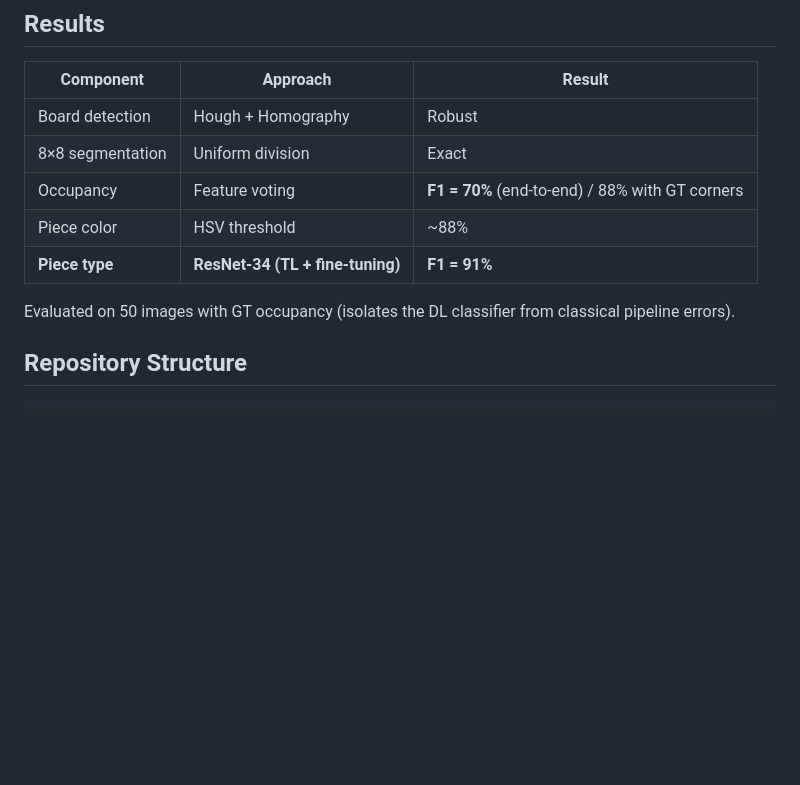
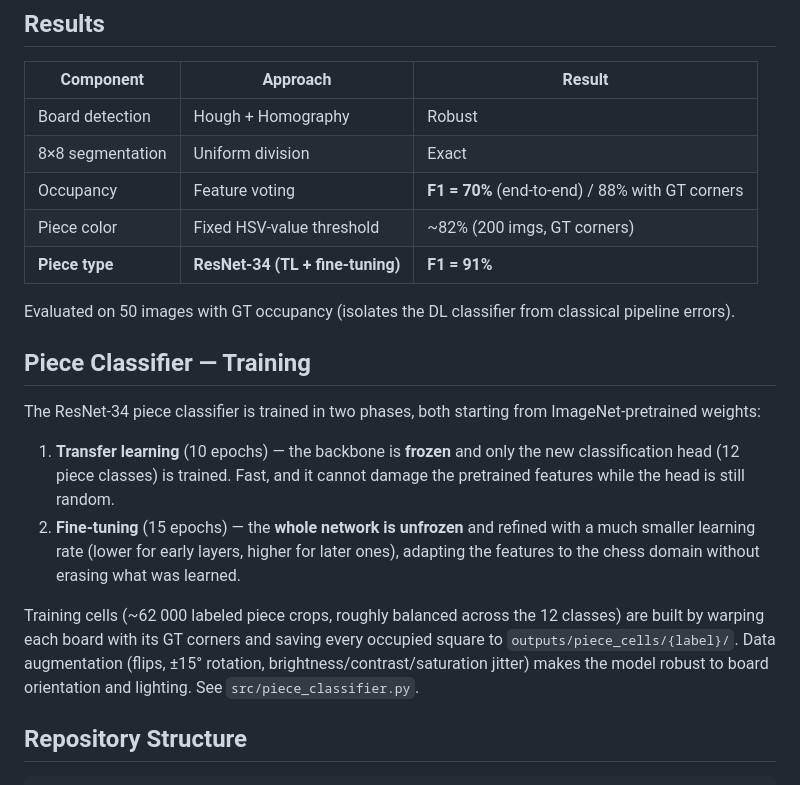
Before and after one commit to daviludvig/classical-cv, a Markdown page: README.md, the part around the change. GitHub-like rendering; blank space fills up the shorter version.

```diff
--- a/README.md
+++ b/README.md
@@ -33,10 +33,19 @@ Piece map: {A1: pawn_w, E4: queen_b, ...}
 | Board detection | Hough + Homography | Robust |
 | 8×8 segmentation | Uniform division | Exact |
 | Occupancy | Feature voting | **F1 = 70%** (end-to-end) / 88% with GT corners |
-| Piece color | HSV threshold | ~88% |
+| Piece color | Fixed HSV-value threshold | ~82% (200 imgs, GT corners) |
 | **Piece type** | **ResNet-34 (TL + fine-tuning)** | **F1 = 91%** |
 
 Evaluated on 50 images with GT occupancy (isolates the DL classifier from classical pipeline errors).
+
+## Piece Classifier — Training
+
+The ResNet-34 piece classifier is trained in two phases, both starting from ImageNet-pretrained weights:
+
+1. **Transfer learning** (10 epochs) — the backbone is **frozen** and only the new classification head (12 piece classes) is trained. Fast, and it cannot damage the pretrained features while the head is still random.
+2. **Fine-tuning** (15 epochs) — the **whole network is unfrozen** and refined with a much smaller learning rate (lower for early layers, higher for later ones), adapting the features to the chess domain without erasing what was learned.
+
+Training cells (~62 000 labeled piece crops, roughly balanced across the 12 classes) are built by warping each board with its GT corners and saving every occupied square to `outputs/piece_cells/{label}/`. Data augmentation (flips, ±15° rotation, brightness/contrast/saturation jitter) makes the model robust to board orientation and lighting. See `src/piece_classifier.py`.
 
 ## Repository Structure
 
```
Also changed, not shown: docs/andamento/apresentacao.md (+290 -183 lines), docs/andamento/images/11b_color_cases.png (added), 1 other file.
